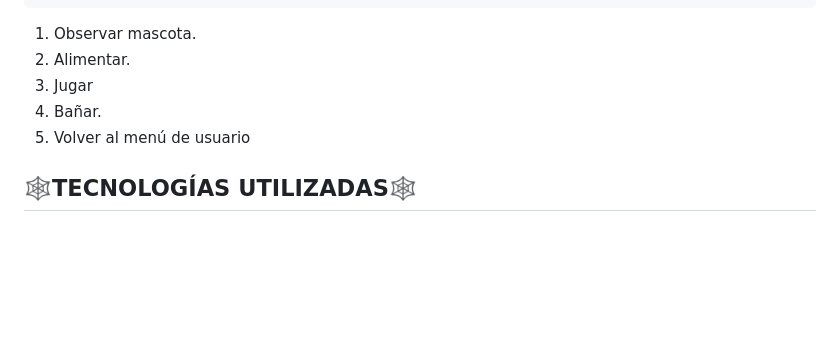
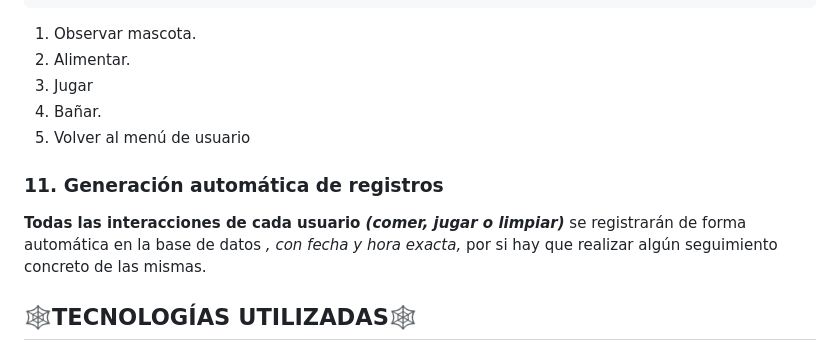
Before and after one commit to robertskrr/JAVAGOTCHI, a Markdown page: README.md, the part around one of its changes. Drawn GitHub-style; blank space fills up the shorter version.

Commit message:
Añadido punto 11 en README

```diff
--- a/README.md
+++ b/README.md
@@ -133,6 +134,9 @@ En el **menú de interacción de la mascota** se verá a la misma junto a sus es
 4. Bañar.
 5. Volver al menú de usuario
 
+### 11. Generación automática de registros
+**Todas las interacciones de cada usuario *(comer, jugar o limpiar)*** se registrarán de forma automática en la base de datos *, con fecha y hora exacta,* por si hay que realizar algún seguimiento concreto de las mismas.
+
 ## 🕸️TECNOLOGÍAS UTILIZADAS🕸️
 - Java
 - MySQL
```
Also changed, not shown: other parts of README.md (+1 -0 lines).
